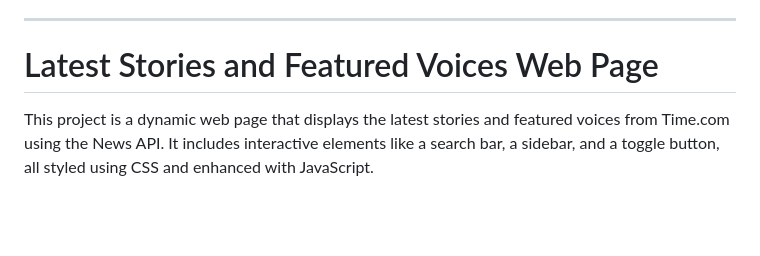
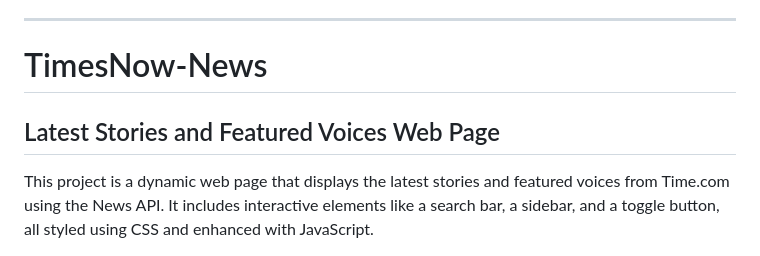
Before and after one commit to Mohan6040/TimesNowNews_Project, a Markdown page: README.md, the part around the change. GitHub-like rendering; blank space fills up the shorter version.

```diff
--- a/README.md
+++ b/README.md
@@ -2,7 +2,8 @@ Creating a well-structured README file for your project on GitHub is essential,
 
 ---
 
-# Latest Stories and Featured Voices Web Page
+# TimesNow-News
+## Latest Stories and Featured Voices Web Page
 
 This project is a dynamic web page that displays the latest stories and featured voices from Time.com using the News API. It includes interactive elements like a search bar, a sidebar, and a toggle button, all styled using CSS and enhanced with JavaScript.
 
```
